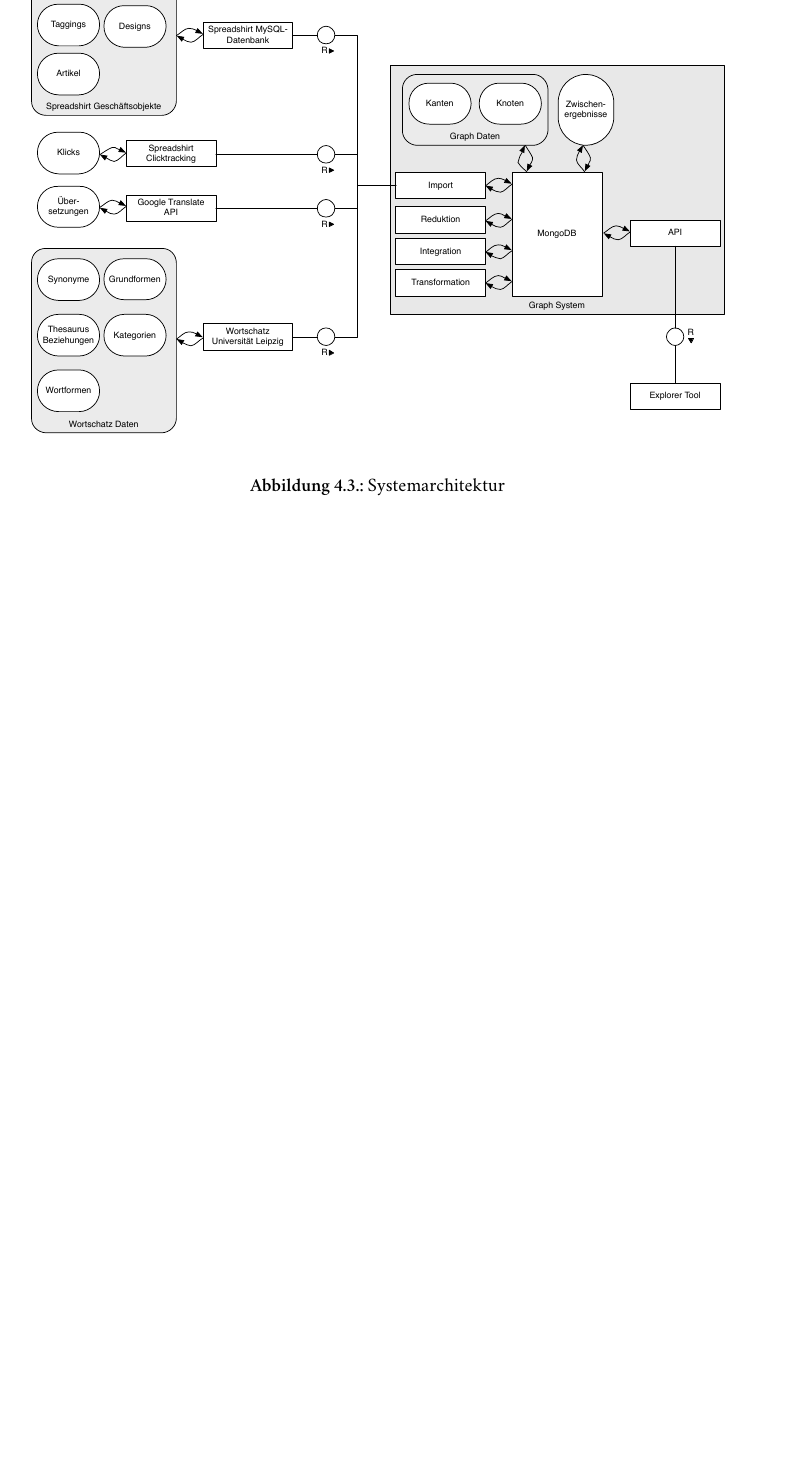
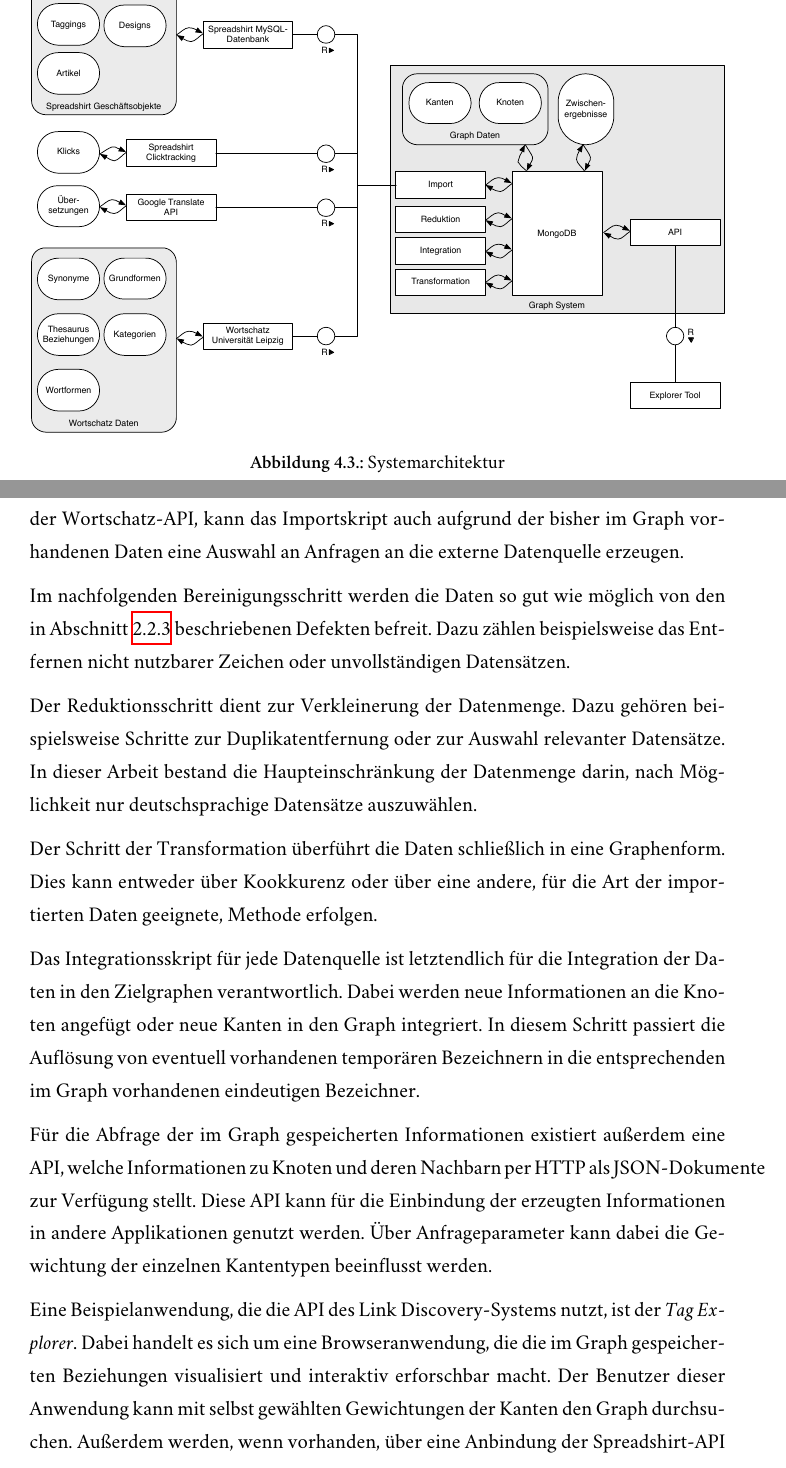
Before and after one commit to sebastianmarr/thesis, a LaTeX thesis (thesis/main.tex, which reads thesis/systembeschreibung.tex): part of page 37 of 55 before the commit and two parts of pages 38 and 39 of 58 after it, the two joined at a grey line, cut so that both start at the same text, the shorter picture padded with empty space. Compiled offline with XeLaTeX; a missing font is replaced by an installed copy or a similar font.

Commit message:
system architecture

```diff
--- a/thesis/systembeschreibung.tex
+++ b/thesis/systembeschreibung.tex
@@ -142,7 +148,20 @@
 \begin{figure}
+\centering
+\includegraphics[width=1\textwidth]{architecture}
+\caption{Systemarchitektur}
 \label{fig:architecture}
-\begin{center}
-    \includegraphics[width=1\textwidth]{architecture}
-\end{center}
-\caption{Systemarchitektur}
 \end{figure}
+
+Abbildung \ref{fig:architecture} zeigt die komplette Architektur des implementierten Link Discovery Systems. Darin sind alle genutzten Datenquellen und die Daten, die sie bereit stellen, aufgeführt.
+
+Für jede Datenquelle exisitiert ein Importskript, welches die Rohdaten importiert und in MongoDB speichert. Bei relationalen Datenquellen wie der Spreadshirt MySQL-Datenbank für die Tag-Daten wird pro Tabelle eine Collection und pro Zeile ein Dokument angelegt. Können nicht alle Daten importiert werden, wie beispielsweise bei der Wortschatz-API, kann das Importskript auch aufgrund der bisher im Graph vorhandenen Daten eine Auswahl an Anfragen an die externe Datenquelle erzeugen.
+
+Im nachfolgenden Bereinigungsschritt werden die Daten so gut wie möglich von den in Abschnitt \ref{quality} beschriebenen Defekten befreit. Dazu zählen beispielsweise das Entfernen nicht nutzbarer Zeichen oder unvollständigen Datensätzen.
+
+Der Reduktionsschritt dient zur Verkleinerung der Datenmenge. Dazu gehören beispielsweise Schritte zur Duplikatentfernung oder zur Auswahl relevanter Datensätze. In dieser Arbeit bestand die Haupteinschränkung der Datenmenge darin, nach Möglichkeit nur deutschsprachige Datensätze auszuwählen.
+
+Der Schritt der Transformation überführt die Daten schließlich in eine Graphenform. Dies kann entweder über Kookkurenz oder über eine andere, für die Art der importierten Daten geeignete, Methode erfolgen.
+
+Das Integrationsskript für jede Datenquelle ist letztendlich für die Integration der Daten in den Zielgraphen verantwortlich. Dabei werden neue Informationen an die Knoten angefügt oder neue Kanten in den Graph integriert. In diesem Schritt passiert die Auflösung von eventuell vorhandenen temporären Bezeichnern in die entsprechenden im Graph vorhandenen eindeutigen Bezeichner.
+
+Für die Abfrage der im Graph gespeicherten Informationen existiert außerdem eine API, welche Informationen zu Knoten und deren Nachbarn per HTTP als JSON-Dokumente zur Verfügung stellt. Diese API kann für die Einbindung der erzeugten Informationen in andere Applikationen genutzt werden. Über Anfrageparameter kann dabei die Gewichtung der einzelnen Kantentypen beeinflusst werden.
@@ -148,0 +173,5 @@
+\label{fig:tag_explorer}
+\end{figure}
+
+
+Eine Beispielanwendung, die die API des Link Discovery-Systems nutzt, ist der \emph{Tag Explorer}. Dabei handelt es sich um eine Browseranwendung, die die im Graph gespeicherten Beziehungen visualisiert und interaktiv erforschbar macht. Der Benutzer dieser Anwendung kann mit selbst gewählten Gewichtungen der Kanten den Graph durchsuchen. Außerdem werden, wenn vorhanden, über eine Anbindung der Spreadshirt-API zu der Zeichenkette des ausgewählten Knotens gefundene Designs angezeigt. In Abbildung \ref{fig:tag_explorer} ist ein Screenshot dieses Werkzeuges zu sehen.
```
Also changed, not shown: thesis/assets/tag_explorer.png (added), thesis/systembeschreibung.tex (11 more changed lines).
